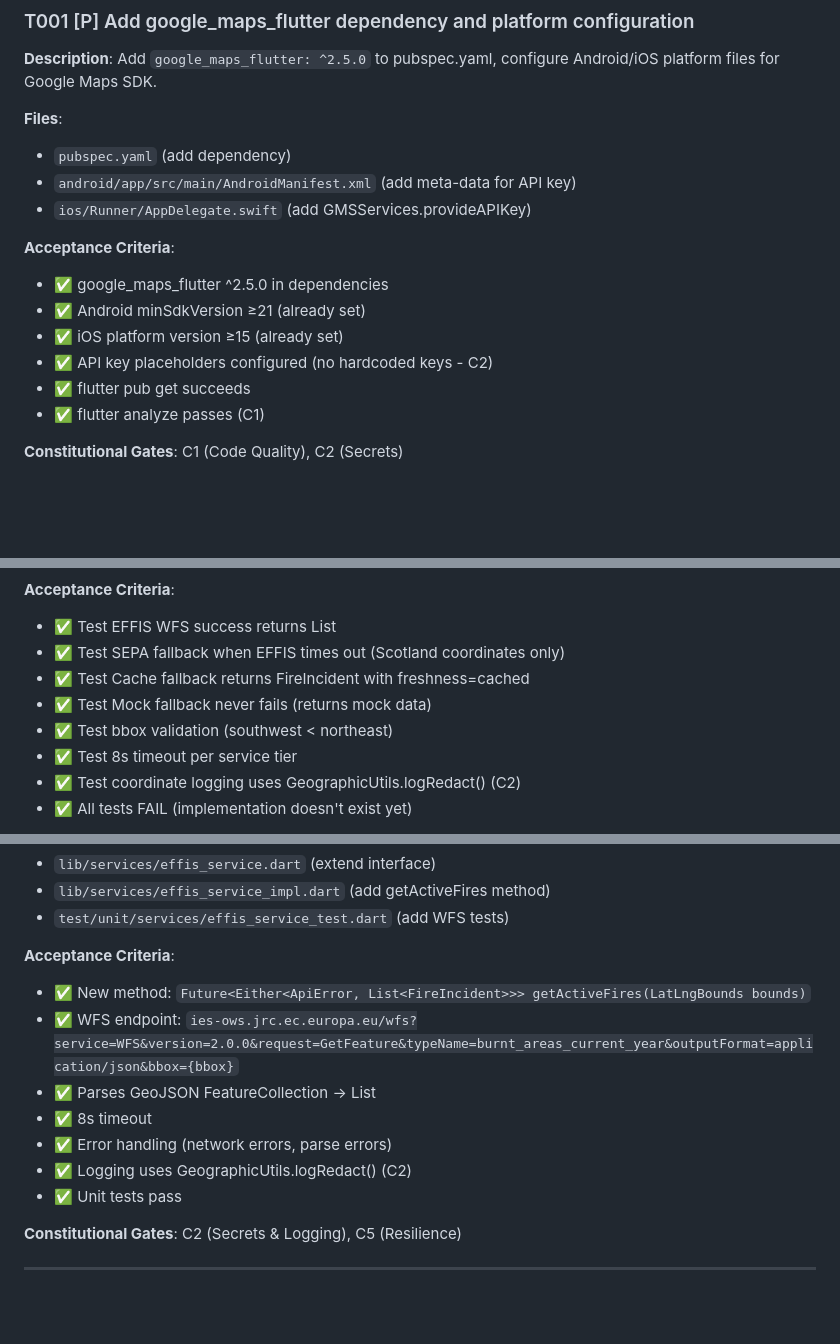
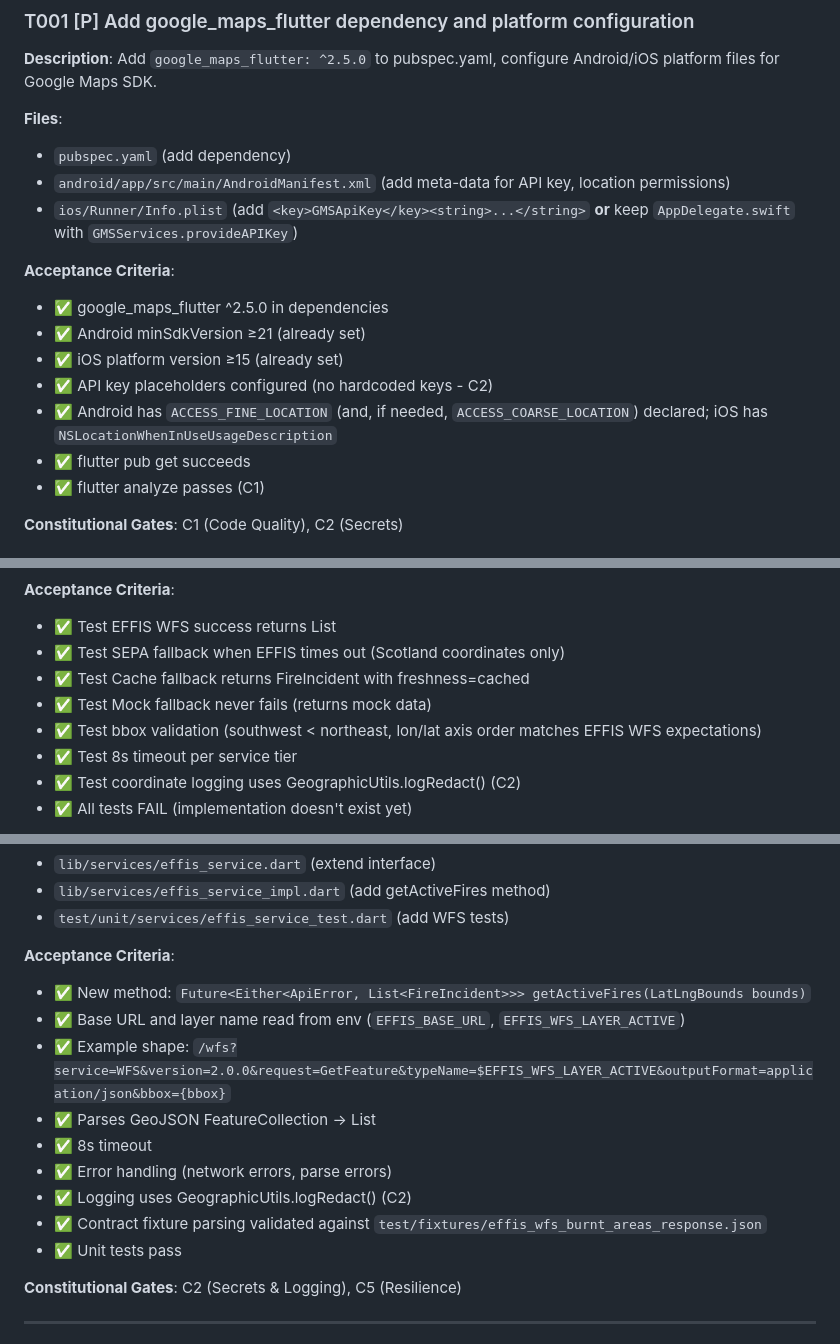
Before and after one commit to PD2015/wildfire_mvp_v3, a Markdown page: specs/011-a10-google-maps/tasks.md, 3 parts joined by grey strips. Rendered like a GitHub page; blank space fills up the shorter version.

```diff
--- a/specs/011-a10-google-maps/tasks.md
+++ b/specs/011-a10-google-maps/tasks.md
@@ -47,14 +47,15 @@ Flutter project structure:
 
 **Files**:
 - `pubspec.yaml` (add dependency)
-- `android/app/src/main/AndroidManifest.xml` (add meta-data for API key)
-- `ios/Runner/AppDelegate.swift` (add GMSServices.provideAPIKey)
+- `android/app/src/main/AndroidManifest.xml` (add meta-data for API key, location permissions)
+- `ios/Runner/Info.plist` (add `<key>GMSApiKey</key><string>...</string>` **or** keep `AppDelegate.swift` with `GMSServices.provideAPIKey`)
 
 **Acceptance Criteria**:
 - ✅ google_maps_flutter ^2.5.0 in dependencies
 - ✅ Android minSdkVersion ≥21 (already set)
 - ✅ iOS platform version ≥15 (already set)
 - ✅ API key placeholders configured (no hardcoded keys - C2)
+- ✅ Android has `ACCESS_FINE_LOCATION` (and, if needed, `ACCESS_COARSE_LOCATION`) declared; iOS has `NSLocationWhenInUseUsageDescription`
 - ✅ flutter pub get succeeds
 - ✅ flutter analyze passes (C1)
 
@@ -114,7 +115,7 @@ Flutter project structure:
 - ✅ Test SEPA fallback when EFFIS times out (Scotland coordinates only)
 - ✅ Test Cache fallback returns FireIncident with freshness=cached
 - ✅ Test Mock fallback never fails (returns mock data)
-- ✅ Test bbox validation (southwest < northeast)
+- ✅ Test bbox validation (southwest < northeast, lon/lat axis order matches EFFIS WFS expectations)
 - ✅ Test 8s timeout per service tier
 - ✅ Test coordinate logging uses GeographicUtils.logRedact() (C2)
 - ✅ All tests FAIL (implementation doesn't exist yet)
@@ -360,11 +361,13 @@ Flutter project structure:
 
 **Acceptance Criteria**:
 - ✅ New method: `Future<Either<ApiError, List<FireIncident>>> getActiveFires(LatLngBounds bounds)`
-- ✅ WFS endpoint: `ies-ows.jrc.ec.europa.eu/wfs?service=WFS&version=2.0.0&request=GetFeature&typeName=burnt_areas_current_year&outputFormat=application/json&bbox={bbox}`
+- ✅ Base URL and layer name read from env (`EFFIS_BASE_URL`, `EFFIS_WFS_LAYER_ACTIVE`)
+- ✅ Example shape: `/wfs?service=WFS&version=2.0.0&request=GetFeature&typeName=$EFFIS_WFS_LAYER_ACTIVE&outputFormat=application/json&bbox={bbox}`
 - ✅ Parses GeoJSON FeatureCollection → List<FireIncident>
 - ✅ 8s timeout
 - ✅ Error handling (network errors, parse errors)
 - ✅ Logging uses GeographicUtils.logRedact() (C2)
+- ✅ Contract fixture parsing validated against `test/fixtures/effis_wfs_burnt_areas_response.json`
 - ✅ Unit tests pass
 
 **Constitutional Gates**: C2 (Secrets & Logging), C5 (Resilience)
```
Also changed, not shown: other parts of specs/011-a10-google-maps/tasks.md (+9 -6 lines).
